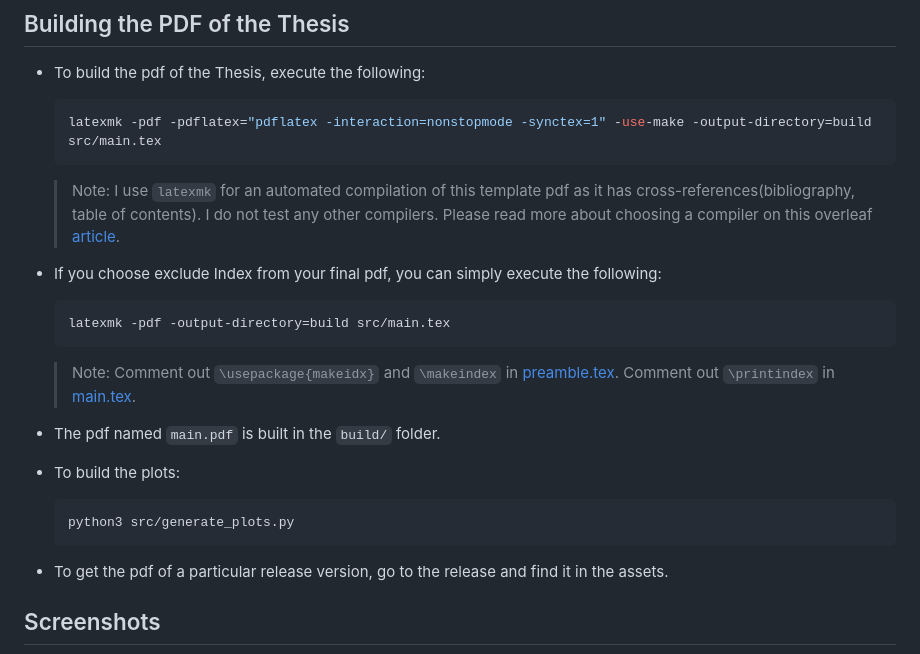
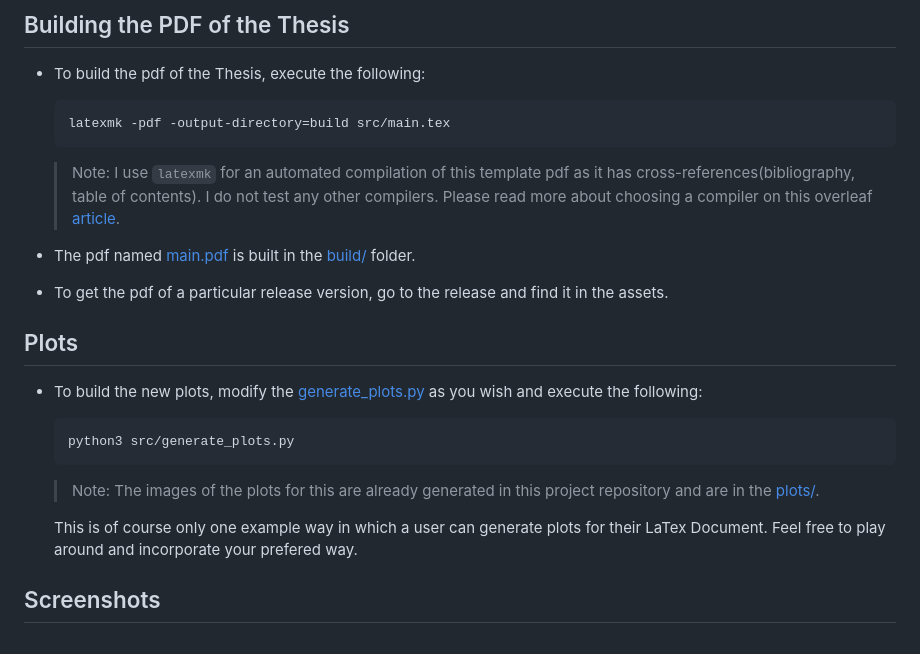
Before and after one commit to GuriTheoChem/latex_book_template, a Markdown page: README.md, the part around the change. Drawn GitHub-style.

````diff
--- a/README.md
+++ b/README.md
@@ -27,28 +27,26 @@ Read this [article](https://docs.github.com/en/repositories/creating-and-managin
 - To build the pdf of the Thesis, execute the following:
 
     ```bash
-    latexmk -pdf -pdflatex="pdflatex -interaction=nonstopmode -synctex=1" -use-make -output-directory=build src/main.tex
+    latexmk -pdf -output-directory=build src/main.tex
     ```
 
     > Note: I use `latexmk` for an automated compilation of this template pdf as it has cross-references(bibliography, table of contents). I do not test any other compilers. Please read more about choosing a compiler on this overleaf [article](https://www.overleaf.com/learn/latex/Choosing_a_LaTeX_Compiler#TeX_distributions).
 
-- If you choose exclude Index from your final pdf, you can simply execute the following:
+- The pdf named [main.pdf](build/main.pdf) is built in the [build/](build) folder.
 
-    ```bash
-    latexmk -pdf -output-directory=build src/main.tex
-    ```
+- To get the pdf of a particular release version, go to the release and find it in the assets.
 
-    > Note: Comment out `\usepackage{makeidx}` and `\makeindex` in [preamble.tex](src/contents/latex_doc_preamble/preamble.tex). Comment out `\printindex` in [main.tex](src/main.tex).
+## Plots
 
-- The pdf named `main.pdf` is built in the `build/` folder.
-
-- To build the plots:
+- To build the new plots, modify the [generate_plots.py](src/generate_plots.py) as you wish and execute the following:
 
     ```bash
     python3 src/generate_plots.py
     ```
 
-- To get the pdf of a particular release version, go to the release and find it in the assets.
+    > Note: The images of the plots for this are already generated in this project repository and are in the [plots/](src/contents/figures_and_plots/plots).
+
+    This is of course only one example way in which a user can generate plots for their LaTex Document. Feel free to play around and incorporate your prefered way.
 
 ## Screenshots
 
````
